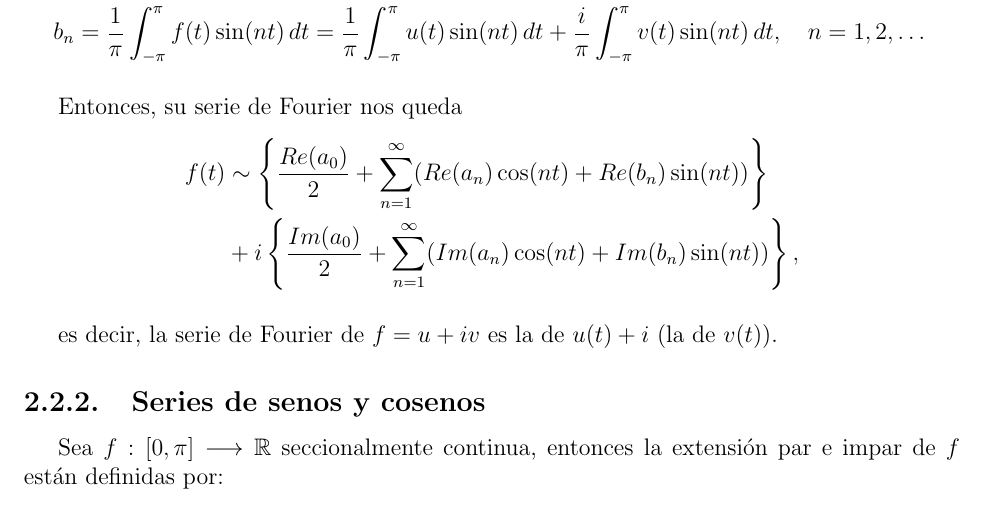
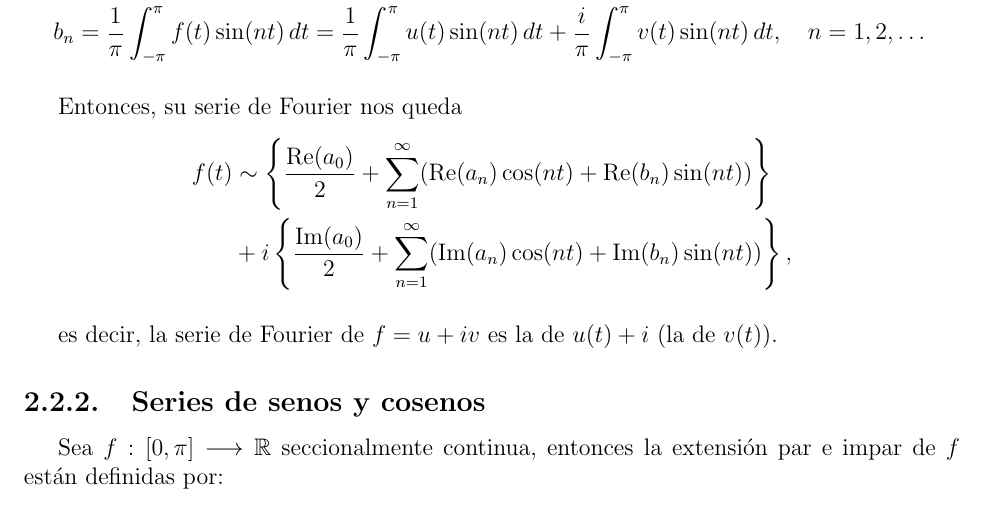
Before and after one commit to AleSaa66/Fisica-Matematica, a LaTeX document (FM.tex, which reads Cap-Series-Fourier.tex): part of page 29 of 101, cut so that both start at the same text. Compiled offline with pdfLaTeX.

Commit message:
Modificaciones menores

```diff
--- a/Cap-Series-Fourier.tex
+++ b/Cap-Series-Fourier.tex
@@ -192,8 +192,8 @@ Sea $f = u + iv \in \mathcal{C}[-\pi,\pi]$, su serie de Fourier trigonométrica
 
 Entonces, su serie de Fourier nos queda
 \begin{align*}
-  f(t) & \sim   \left\{ \frac{Re(a_0)}{2} + \sum_{n=1}^{\infty} ( Re(a_n) \cos(nt) + Re(b_n) \sin(nt) ) \right\}  \\
-   &  + i \left\{ \frac{Im(a_0)}{2} + \sum_{n=1}^{\infty} (Im(a_n) \cos(nt) + Im(b_n) \sin(nt)) \right\},
+  f(t) & \sim   \left\{ \frac{\real(a_0)}{2} + \sum_{n=1}^{\infty} ( \real(a_n) \cos(nt) + \real(b_n) \sin(nt) ) \right\}  \\
+   &  + i \left\{ \frac{\im(a_0)}{2} + \sum_{n=1}^{\infty} (\im(a_n) \cos(nt) + \im(b_n) \sin(nt)) \right\},
 \end{align*}
 
 es decir, la serie de Fourier de $f = u + iv$ es la de $u(t) + i$ (la de $v(t)$).
```
